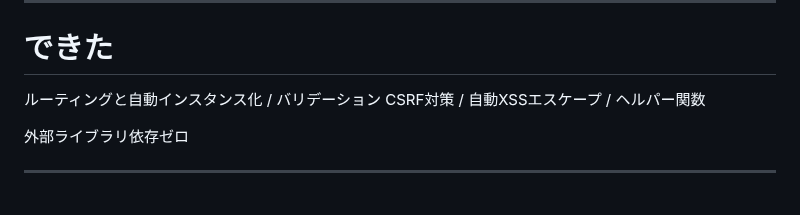
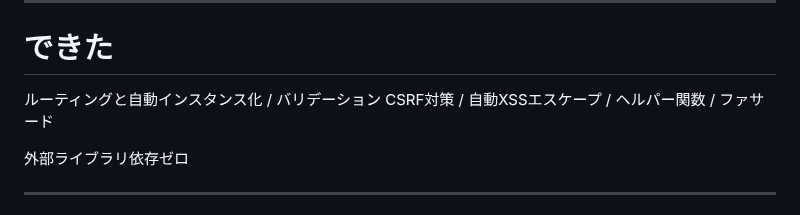
Before and after one commit to mimimiku778/mimimiku778.github.io, a Markdown page: phperkaigi2026/slides.md, the part around the change. GitHub-like rendering.

Commit message:
できた一覧にファサードを追加

```diff
--- a/phperkaigi2026/slides.md
+++ b/phperkaigi2026/slides.md
@@ -295,7 +295,7 @@ public function index(ImageStore $store) { ... }
 # できた
 
 ルーティングと自動インスタンス化 / バリデーション
-CSRF対策 / 自動XSSエスケープ / ヘルパー関数
+CSRF対策 / 自動XSSエスケープ / ヘルパー関数 / ファサード
 
 外部ライブラリ依存ゼロ
 
```
